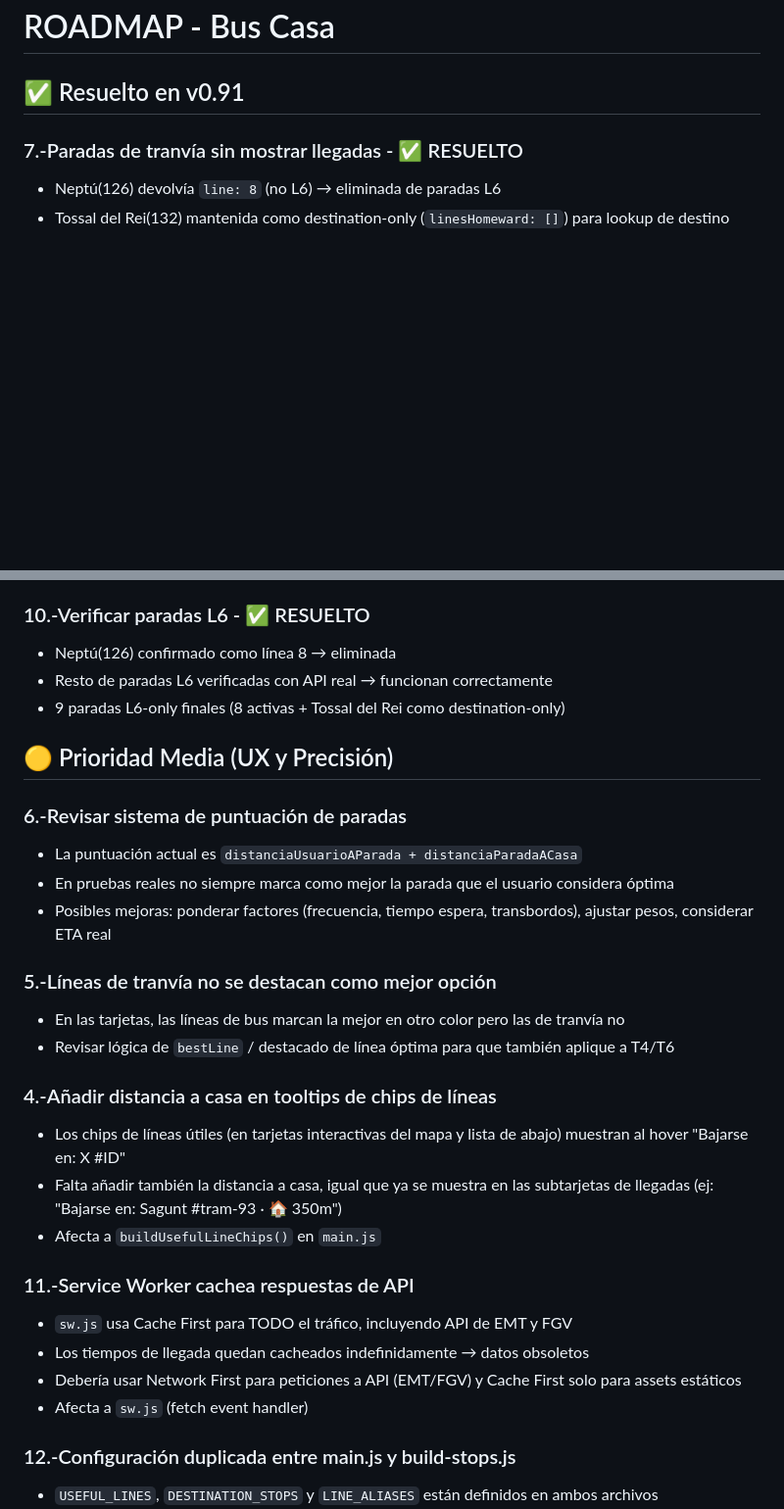
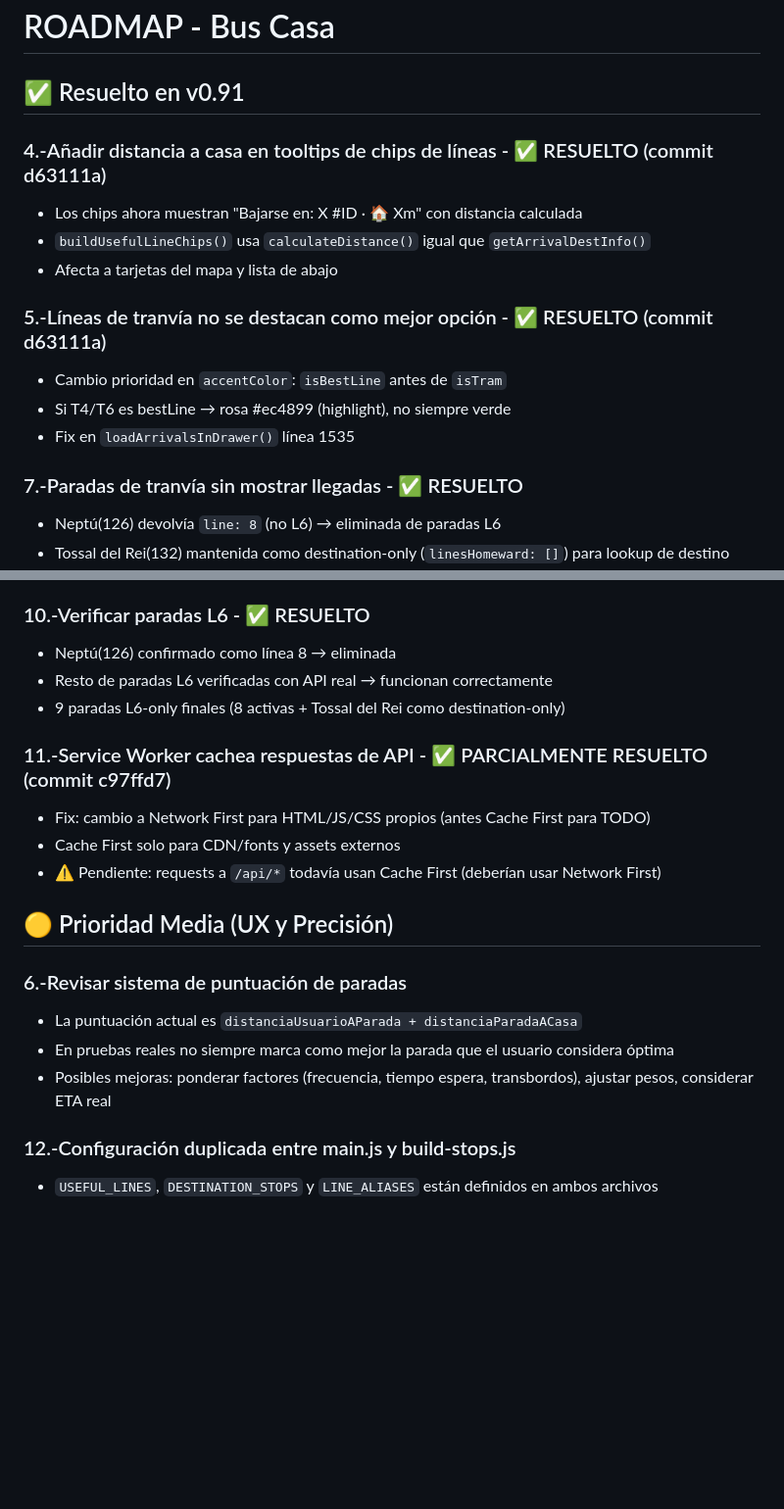
Before and after one commit to Antaneyes/bus-casa-pwa, a Markdown page: ROADMAP.md, 2 parts joined by grey strips. Shown at 98% size. Rendered like a GitHub page; blank space fills up the shorter version.

Commit message:
ROADMAP: actualizar items #4, #5 y #11 como resueltos
- #4 y #5 marcados como resueltos (implementados en commit d63111a)
- #11 marcado como parcialmente resuelto (commit c97ffd7)
  - Fix: Network First para HTML/JS/CSS propios
  - Pendiente: API requests a /api/* todavía usan Cache First

Co-Authored-By: Claude Sonnet 4.5 <noreply@anthropic.com>

```diff
--- a/ROADMAP.md
+++ b/ROADMAP.md
@@ -1,6 +1,16 @@
 # ROADMAP - Bus Casa
 
 ## ✅ Resuelto en v0.91
+
+### 4.-Añadir distancia a casa en tooltips de chips de líneas - ✅ RESUELTO (commit d63111a)
+- Los chips ahora muestran "Bajarse en: X #ID · 🏠 Xm" con distancia calculada
+- `buildUsefulLineChips()` usa `calculateDistance()` igual que `getArrivalDestInfo()`
+- Afecta a tarjetas del mapa y lista de abajo
+
+### 5.-Líneas de tranvía no se destacan como mejor opción - ✅ RESUELTO (commit d63111a)
+- Cambio prioridad en `accentColor`: `isBestLine` antes de `isTram`
+- Si T4/T6 es bestLine → rosa #ec4899 (highlight), no siempre verde
+- Fix en `loadArrivalsInDrawer()` línea 1535
 
 ### 7.-Paradas de tranvía sin mostrar llegadas - ✅ RESUELTO
 - Neptú(126) devolvía `line: 8` (no L6) → eliminada de paradas L6
@@ -24,27 +34,17 @@
 - Resto de paradas L6 verificadas con API real → funcionan correctamente
 - 9 paradas L6-only finales (8 activas + Tossal del Rei como destination-only)
 
+### 11.-Service Worker cachea respuestas de API - ✅ PARCIALMENTE RESUELTO (commit c97ffd7)
+- Fix: cambio a Network First para HTML/JS/CSS propios (antes Cache First para TODO)
+- Cache First solo para CDN/fonts y assets externos
+- ⚠️ Pendiente: requests a `/api/*` todavía usan Cache First (deberían usar Network First)
+
 ## 🟡 Prioridad Media (UX y Precisión)
 
 ### 6.-Revisar sistema de puntuación de paradas
 - La puntuación actual es `distanciaUsuarioAParada + distanciaParadaACasa`
 - En pruebas reales no siempre marca como mejor la parada que el usuario considera óptima
 - Posibles mejoras: ponderar factores (frecuencia, tiempo espera, transbordos), ajustar pesos, considerar ETA real
-
-### 5.-Líneas de tranvía no se destacan como mejor opción
-- En las tarjetas, las líneas de bus marcan la mejor en otro color pero las de tranvía no
-- Revisar lógica de `bestLine` / destacado de línea óptima para que también aplique a T4/T6
-
-### 4.-Añadir distancia a casa en tooltips de chips de líneas
-- Los chips de líneas útiles (en tarjetas interactivas del mapa y lista de abajo) muestran al hover "Bajarse en: X #ID"
-- Falta añadir también la distancia a casa, igual que ya se muestra en las subtarjetas de llegadas (ej: "Bajarse en: Sagunt #tram-93 · 🏠 350m")
-- Afecta a `buildUsefulLineChips()` en `main.js`
-
-### 11.-Service Worker cachea respuestas de API
-- `sw.js` usa Cache First para TODO el tráfico, incluyendo API de EMT y FGV
-- Los tiempos de llegada quedan cacheados indefinidamente → datos obsoletos
-- Debería usar Network First para peticiones a API (EMT/FGV) y Cache First solo para assets estáticos
-- Afecta a `sw.js` (fetch event handler)
 
 ### 12.-Configuración duplicada entre main.js y build-stops.js
 - `USEFUL_LINES`, `DESTINATION_STOPS` y `LINE_ALIASES` están definidos en ambos archivos
```
